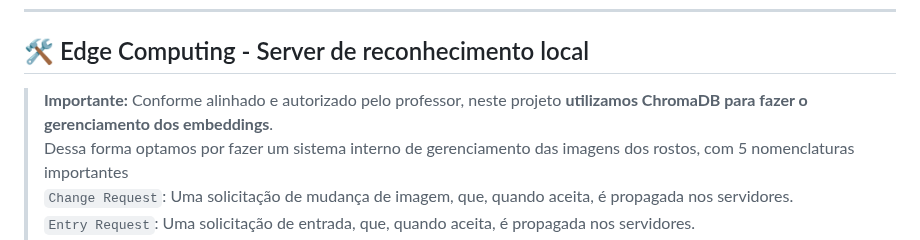
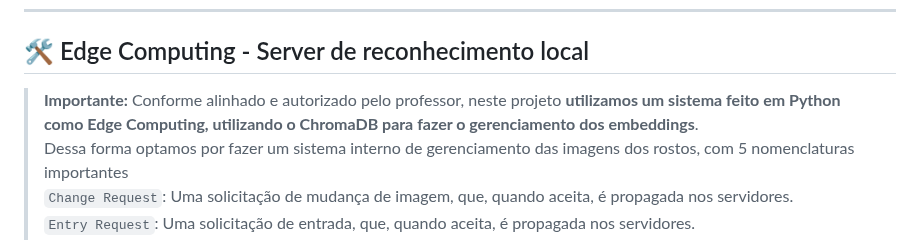
Before and after one commit to riqalves/campus-face-springboot-kotlin, a Markdown page: README.md, the part around the change. Rendered like a GitHub page.

Commit message:
Update README with project details and instructions

```diff
--- a/README.md
+++ b/README.md
@@ -28,7 +28,7 @@ O sistema gerencia identidades, permissões e validações de acesso, atuando co
 ---
 
 ## 🛠️ Edge Computing - Server de reconhecimento local
-> **Importante:** Conforme alinhado e autorizado pelo professor, neste projeto **utilizamos ChromaDB para fazer o gerenciamento dos embeddings**.<br />
+> **Importante:** Conforme alinhado e autorizado pelo professor, neste projeto **utilizamos um sistema feito em Python como Edge Computing, utilizando o ChromaDB para fazer o gerenciamento dos embeddings**.<br />
 > Dessa forma optamos por fazer um sistema interno de gerenciamento das imagens dos rostos, com 5 nomenclaturas importantes<br />
 > `Change Request`: Uma solicitação de mudança de imagem, que, quando aceita, é propagada nos servidores.<br />
 > `Entry Request`: Uma solicitação de entrada, que, quando aceita, é propagada nos servidores.<br />
```
